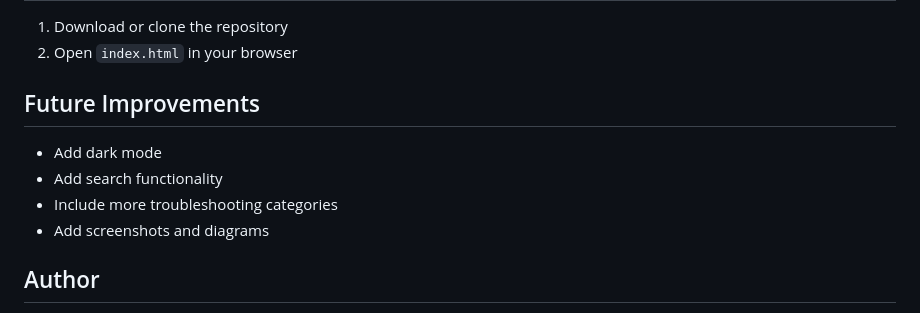
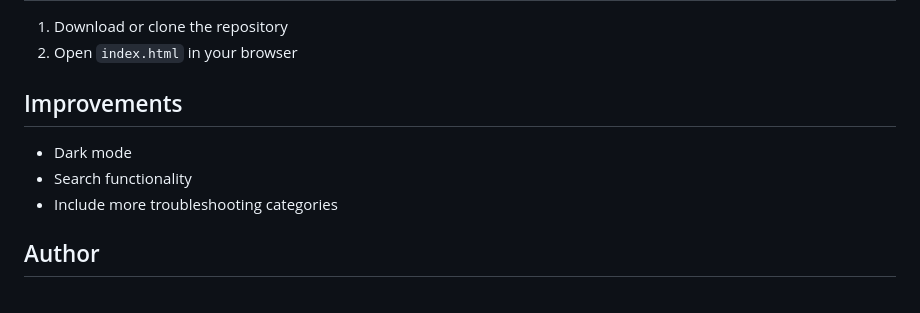
Before and after one commit to olayinkashittu/it-troubleshooting-guides, a Markdown page: README.md, the part around the change. Drawn GitHub-style.

```diff
--- a/README.md
+++ b/README.md
@@ -467,12 +467,11 @@ This project demonstrates practical IT support knowledge and troubleshooting pro
 1. Download or clone the repository
 2. Open `index.html` in your browser
 
-## Future Improvements
+## Improvements
 
-- Add dark mode
-- Add search functionality
+- Dark mode
+- Search functionality
 - Include more troubleshooting categories
-- Add screenshots and diagrams
 
 ## Author
 
```
